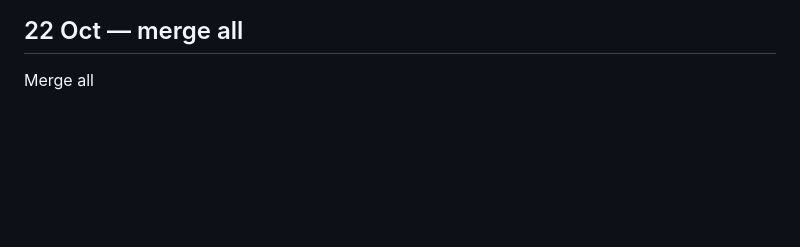
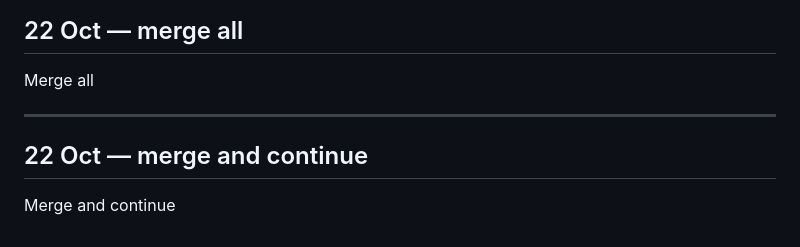
Before and after one commit to abhishekwasu-hue/Trade, a Markdown page: docs/owner-orders/INBOX.md, the part around the change. Drawn GitHub-style; blank space fills up the shorter version.

Commit message:
owner-orders INBOX: 'Merge and continue' (verbatim)
Co-Authored-By: Claude Opus 5.5 <noreply@anthropic.com>
Claude-Session: https://claude.ai/code/session_01SAANNX9seCAR6dAfBBfkeJ

```diff
--- a/docs/owner-orders/INBOX.md
+++ b/docs/owner-orders/INBOX.md
@@ -471,3 +471,7 @@ the worst adverse move.
 ---
 ## 22 Oct — merge all
 Merge all
+
+---
+## 22 Oct — merge and continue
+Merge and continue
```
